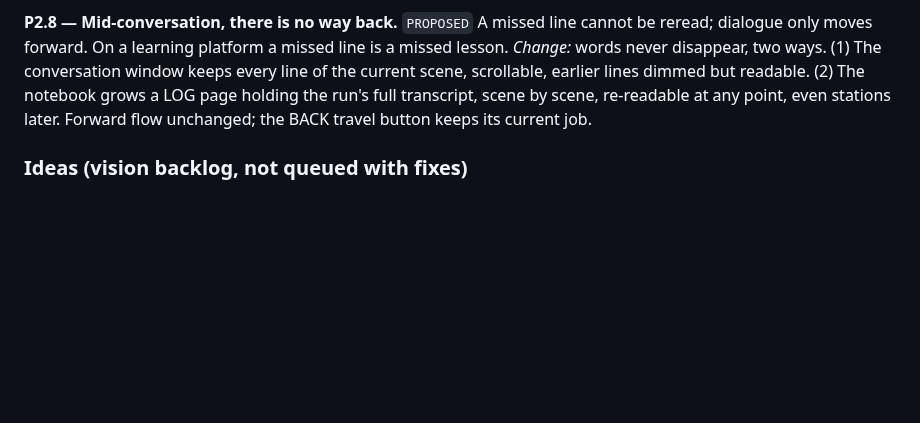
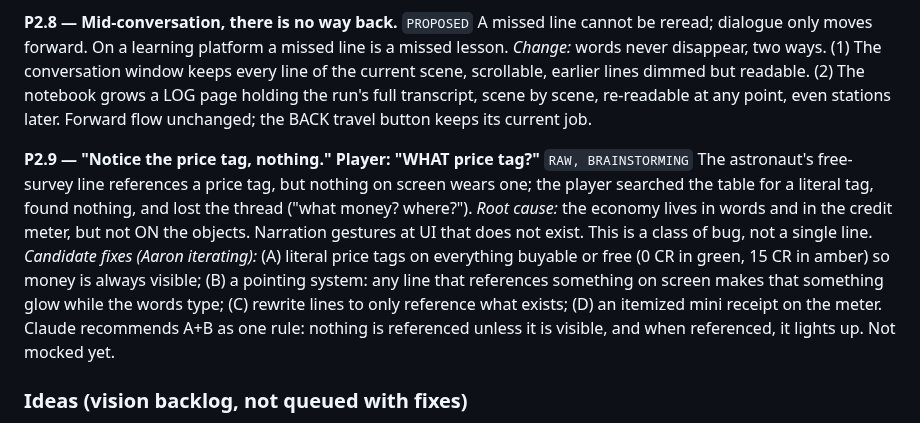
Before and after one commit to aselkridge/aarons-portfolio, a Markdown page: docs/PLAYTESTS.md, the part around the change. Rendered like a GitHub page; blank space fills up the shorter version.

Commit message:
docs: PLAYTESTS.md logs P2.9, the invisible price tag, with candidate fixes for iteration
Co-Authored-By: Claude Fable 5 <noreply@anthropic.com>
Claude-Session: https://claude.ai/code/session_01YQUMkFS4pGFQis3EqCKCBT

```diff
--- a/docs/PLAYTESTS.md
+++ b/docs/PLAYTESTS.md
@@ -241,6 +241,21 @@ but readable. (2) The notebook grows a LOG page holding the run's full
 transcript, scene by scene, re-readable at any point, even stations later.
 Forward flow unchanged; the BACK travel button keeps its current job.
 
+**P2.9 — "Notice the price tag, nothing." Player: "WHAT price tag?"** `RAW,
+BRAINSTORMING` The astronaut's free-survey line references a price tag,
+but nothing on screen wears one; the player searched the table for a
+literal tag, found nothing, and lost the thread ("what money? where?").
+*Root cause:* the economy lives in words and in the credit meter, but not
+ON the objects. Narration gestures at UI that does not exist. This is a
+class of bug, not a single line.
+*Candidate fixes (Aaron iterating):* (A) literal price tags on everything
+buyable or free (0 CR in green, 15 CR in amber) so money is always
+visible; (B) a pointing system: any line that references something on
+screen makes that something glow while the words type; (C) rewrite lines
+to only reference what exists; (D) an itemized mini receipt on the meter.
+Claude recommends A+B as one rule: nothing is referenced unless it is
+visible, and when referenced, it lights up. Not mocked yet.
+
 ### Ideas (vision backlog, not queued with fixes)
 
 **I-1 — The Side Job (Aaron, 2026-07-20).** At the moment credit pressure
```
